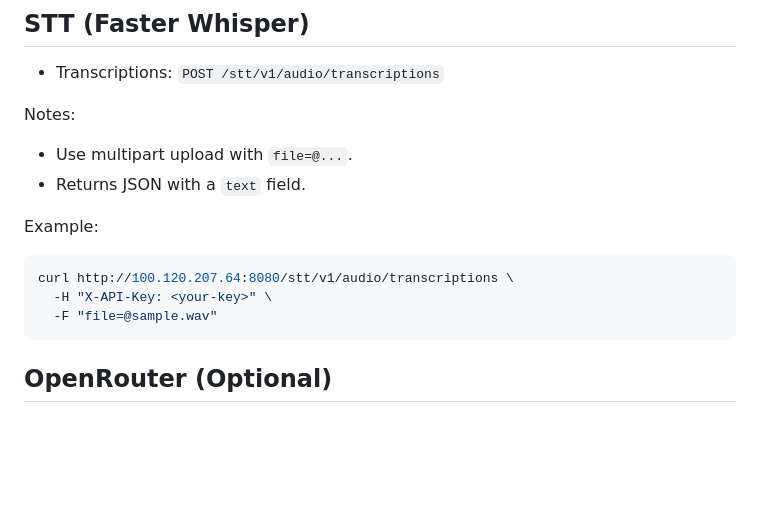
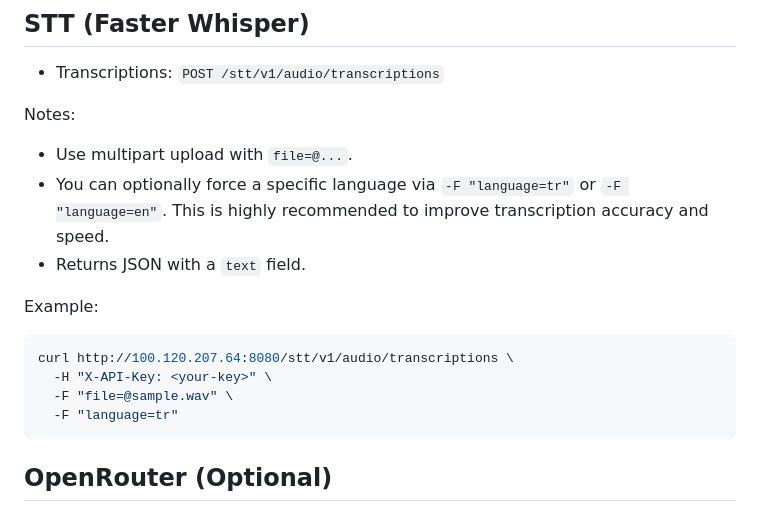
Before and after one commit to batinium/docker_ai_hub, a Markdown page: AI_HUB_AGENT_GUIDE.md, the part around the change. Drawn GitHub-style; blank space fills up the shorter version.

Commit message:
docs(guide): add language parameter advice for STT

````diff
--- a/AI_HUB_AGENT_GUIDE.md
+++ b/AI_HUB_AGENT_GUIDE.md
@@ -93,13 +93,15 @@ curl http://100.120.207.64:8080/kokoro/v1/audio/speech \
 
 Notes:
 - Use multipart upload with `file=@...`.
+- You can optionally force a specific language via `-F "language=tr"` or `-F "language=en"`. This is highly recommended to improve transcription accuracy and speed.
 - Returns JSON with a `text` field.
 
 Example:
 ```bash
 curl http://100.120.207.64:8080/stt/v1/audio/transcriptions \
   -H "X-API-Key: <your-key>" \
-  -F "file=@sample.wav"
+  -F "file=@sample.wav" \
+  -F "language=tr"
 ```
 
 ## OpenRouter (Optional)
````
